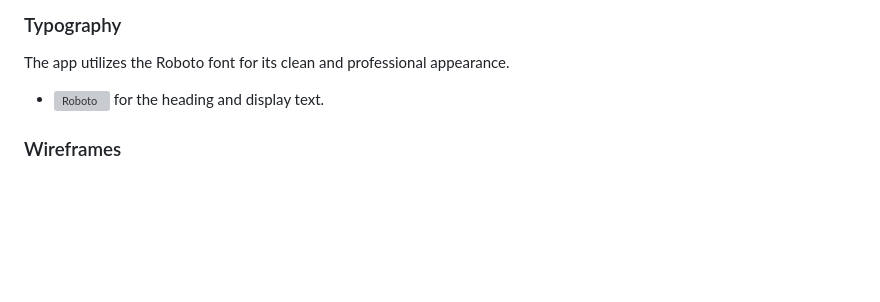
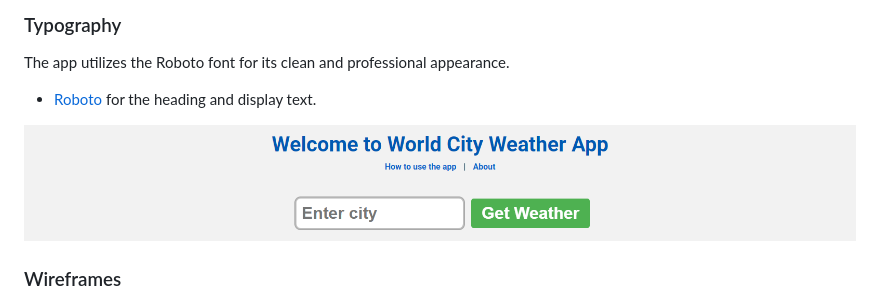
Before and after one commit to boatesj/weather-app, a Markdown page: README.md, the part around the change. Drawn GitHub-style; blank space fills up the shorter version; grey boxes are pictures that could not be loaded.

Commit message:
Add image links correctly in the readme markdown syntax

```diff
--- a/README.md
+++ b/README.md
@@ -126,7 +126,9 @@ colour scheme - 2
 ### Typography
 
 The app utilizes the Roboto font for its clean and professional appearance.
-- ![Roboto](https://fonts.google.com/specimen/Roboto) for the heading and display text.
+- [Roboto](https://fonts.google.com/specimen/Roboto) for the heading and display text.
+
+![Weather App Style](assets/images/weatherApp-style1.png)
 
 
 ### Wireframes
```
